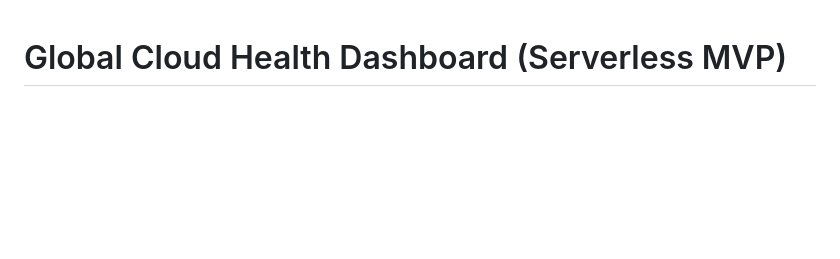
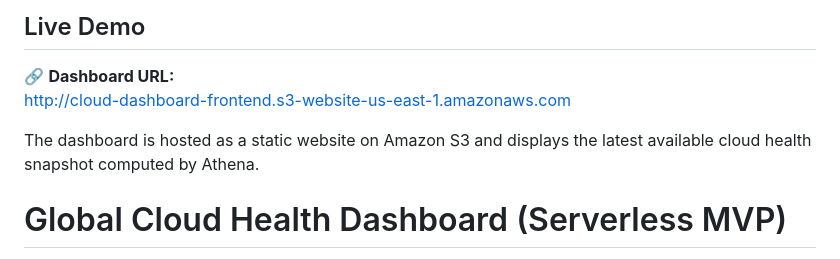
Before and after one commit to rllyblaze/cloud-dashboard-mvp, a Markdown page: README.md, the part around the change. Drawn GitHub-style; blank space fills up the shorter version.

Commit message:
Add live demo link and update README content
Added link to live demo of the dashboard and updated project overview.

```diff
--- a/README.md
+++ b/README.md
@@ -1,3 +1,12 @@
+## Live Demo
+
+🔗 **Dashboard URL:**
+http://cloud-dashboard-frontend.s3-website-us-east-1.amazonaws.com
+
+The dashboard is hosted as a static website on Amazon S3 and displays the latest
+available cloud health snapshot computed by Athena.
+
+
 # Global Cloud Health Dashboard (Serverless MVP)
 
 This project is a serverless cloud observability MVP that aggregates large-scale cloud
```
